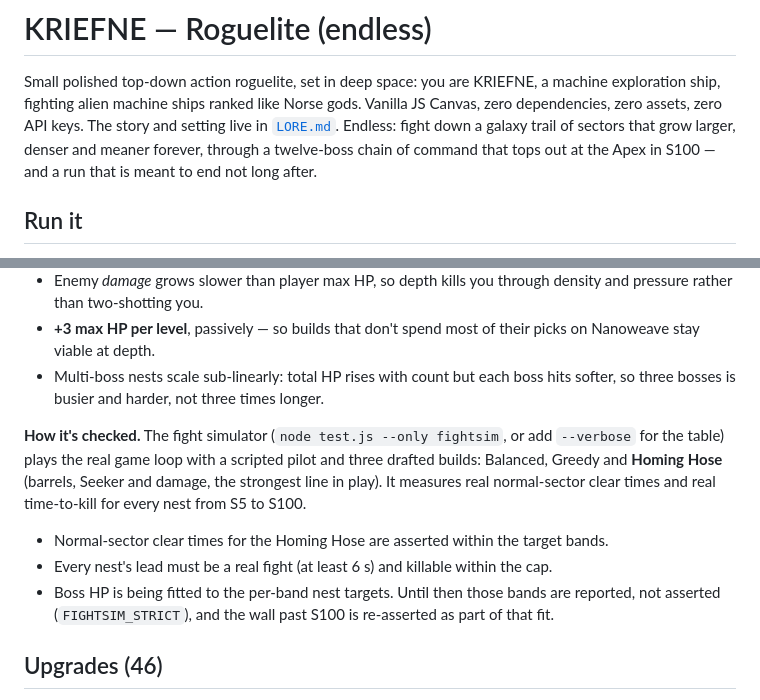
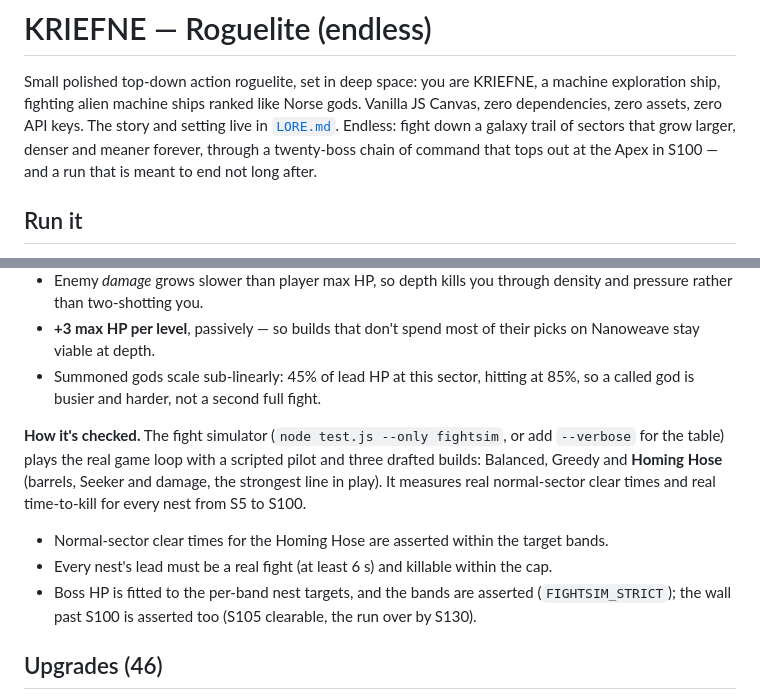
Before and after one commit to harshaditya-sharma/KRIEFNE, a Markdown page: README.md, 2 parts joined by grey strips. Rendered like a GitHub page.

```diff
--- a/README.md
+++ b/README.md
@@ -4,7 +4,7 @@ Small polished top-down action roguelite, set in deep space: you are KRIEFNE, a
 fighting alien machine ships ranked like Norse gods. Vanilla JS Canvas, zero dependencies, zero assets, zero API keys.
 The story and setting live in [`LORE.md`](LORE.md).
 Endless: fight down a galaxy trail of sectors that grow larger, denser and meaner forever, through a
-twelve-boss chain of command that tops out at the Apex in S100 — and a run that is meant to end not long after.
+twenty-boss chain of command that tops out at the Apex in S100 — and a run that is meant to end not long after.
 
 ## Run it
 
@@ -261,8 +259,8 @@ so the late game never becomes a formality. Two sides hold it in check:
   rather than two-shotting you.
 - **+3 max HP per level**, passively — so builds that don't spend most of their picks on Nanoweave
   stay viable at depth.
-- Multi-boss nests scale sub-linearly: total HP rises with count but each boss hits softer, so three
-  bosses is busier and harder, not three times longer.
+- Summoned gods scale sub-linearly: 45% of lead HP at this sector, hitting at 85%, so a called
+  god is busier and harder, not a second full fight.
 
 **How it's checked.** The fight simulator (`node test.js --only fightsim`, or add `--verbose` for the
 table) plays the real game loop with a scripted pilot and three drafted builds: Balanced, Greedy and
@@ -271,8 +269,8 @@ normal-sector clear times and real time-to-kill for every nest from S5 to S100.
 
 - Normal-sector clear times for the Homing Hose are asserted within the target bands.
 - Every nest's lead must be a real fight (at least 6 s) and killable within the cap.
-- Boss HP is being fitted to the per-band nest targets. Until then those bands are reported, not
-  asserted (`FIGHTSIM_STRICT`), and the wall past S100 is re-asserted as part of that fit.
+- Boss HP is fitted to the per-band nest targets, and the bands are asserted
+  (`FIGHTSIM_STRICT`); the wall past S100 is asserted too (S105 clearable, the run over by S130).
 
 ## Upgrades (46)
 
```
Also changed, not shown: other parts of README.md (+69 -71 lines).
